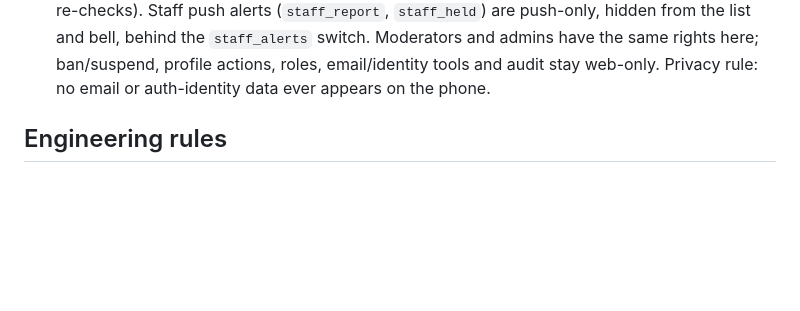
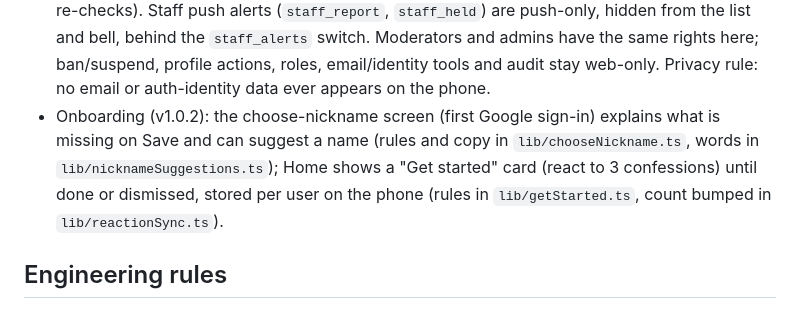
Before and after one commit to djmirontos/unmconfession, a Markdown page: CLAUDE.md, the part around the change. Rendered like a GitHub page; blank space fills up the shorter version.

```diff
--- a/CLAUDE.md
+++ b/CLAUDE.md
@@ -28,6 +28,7 @@ The PRD at `UNM Freedom Confessions V1 PRD.md` (repo root). Read it before start
 - Not in V1: DMs, payments, multiple schools, automatic posting to Facebook.
 - Push notifications (shipped in V2): the database sends generic-text pushes through Expo, with nothing personal in the message. Each kind can be switched on or off in Profile → Notification preferences (reactions off by default), and permission is asked once after onboarding, with an explainer.
 - Staff moderation on the phone (v1.0.2): staff see a Home shield → Moderation hub (`app/moderation/`), the reports and held queues and a staff section in the "…" menu; pure logic in `lib/moderation.ts`, staff check via `useStaff` / `useStaffGuard` (fails closed; every `mod_*` RPC re-checks). Staff push alerts (`staff_report`, `staff_held`) are push-only, hidden from the list and bell, behind the `staff_alerts` switch. Moderators and admins have the same rights here; ban/suspend, profile actions, roles, email/identity tools and audit stay web-only. Privacy rule: no email or auth-identity data ever appears on the phone.
+- Onboarding (v1.0.2): the choose-nickname screen (first Google sign-in) explains what is missing on Save and can suggest a name (rules and copy in `lib/chooseNickname.ts`, words in `lib/nicknameSuggestions.ts`); Home shows a "Get started" card (react to 3 confessions) until done or dismissed, stored per user on the phone (rules in `lib/getStarted.ts`, count bumped in `lib/reactionSync.ts`).
 
 ## Engineering rules
 
```
Also changed, not shown: docs/PROGRESS.md (+38 -0 lines), docs/V2_BACKLOG.md (+10 -0 lines).
